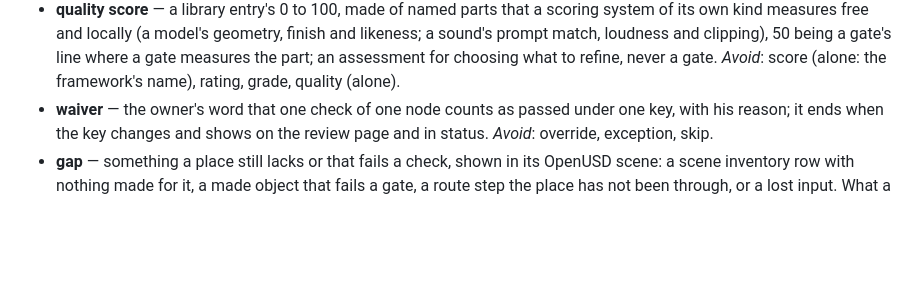
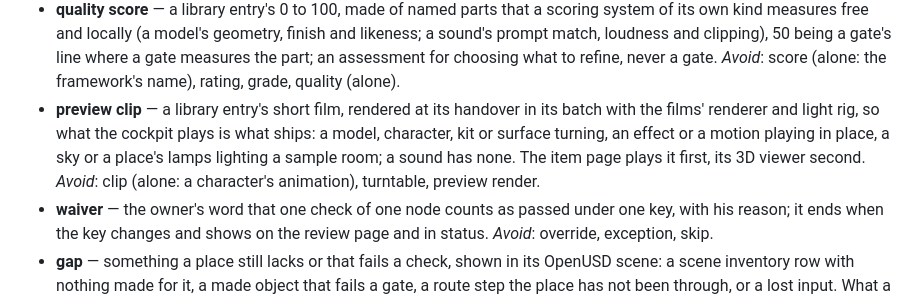
Before and after one commit to Babon-Innovations-b-v/score, a Markdown page: CONTEXT.md, the part around the change. Drawn GitHub-style; blank space fills up the shorter version.

Commit message:
context: preview clip, a library entry's short film rendered at its handover with the films' renderer, played first on its item page
Co-Authored-By: Claude Opus 5.5 <noreply@anthropic.com>

```diff
--- a/CONTEXT.md
+++ b/CONTEXT.md
@@ -96,6 +96,7 @@ Carried over from the framework's first user, the game 2099 (its `CONTEXT.md`, 2
 - **unverified seed** — an old output brought into the store as a stage's output (hashed, its origin shown) that no gate has judged yet; never accepted until its stage reruns or checks it. _Avoid_: legacy output, baseline, import.
 - **contract** — a stage output's schema, version and units (metres, seconds, degrees, Y up), stamped into the output as `contract.json`, checked by the stage that makes it before it is stored and by every stage that reads it. _Avoid_: format, spec, interface (an interface is a module's way in).
 - **quality score** — a library entry's 0 to 100, made of named parts that a scoring system of its own kind measures free and locally (a model's geometry, finish and likeness; a sound's prompt match, loudness and clipping), 50 being a gate's line where a gate measures the part; an assessment for choosing what to refine, never a gate. _Avoid_: score (alone: the framework's name), rating, grade, quality (alone).
+- **preview clip** — a library entry's short film, rendered at its handover in its batch with the films' renderer and light rig, so what the cockpit plays is what ships: a model, character, kit or surface turning, an effect or a motion playing in place, a sky or a place's lamps lighting a sample room; a sound has none. The item page plays it first, its 3D viewer second. _Avoid_: clip (alone: a character's animation), turntable, preview render.
 - **waiver** — the owner's word that one check of one node counts as passed under one key, with his reason; it ends when the key changes and shows on the review page and in status. _Avoid_: override, exception, skip.
 - **gap** — something a place still lacks or that fails a check, shown in its OpenUSD scene: a scene inventory row with nothing made for it, a made object that fails a gate, a route step the place has not been through, or a lost input. What a place needs comes only from its concept and the scene inventory drawn from it. A gap is **open** (still to be made or fixed; priced and in the basket) or **accepted** (the creator decided to ship with it, written in `data/checks/gaps/<place>.json` with who decided, when, why and the measured faults; the completion gate lists it but does not block on it; never a loosened gate). The owner, 2026-10-20: one word for both, in code, data and the cockpit too (#41). _Avoid_: hole, named gap, missing item, todo, waiver (a waiver passes a check), known issue.
 - **complete** — a place's status when every requirement of its completion gate passes and it has no gap. _Avoid_: done, finished, shipped.
```
